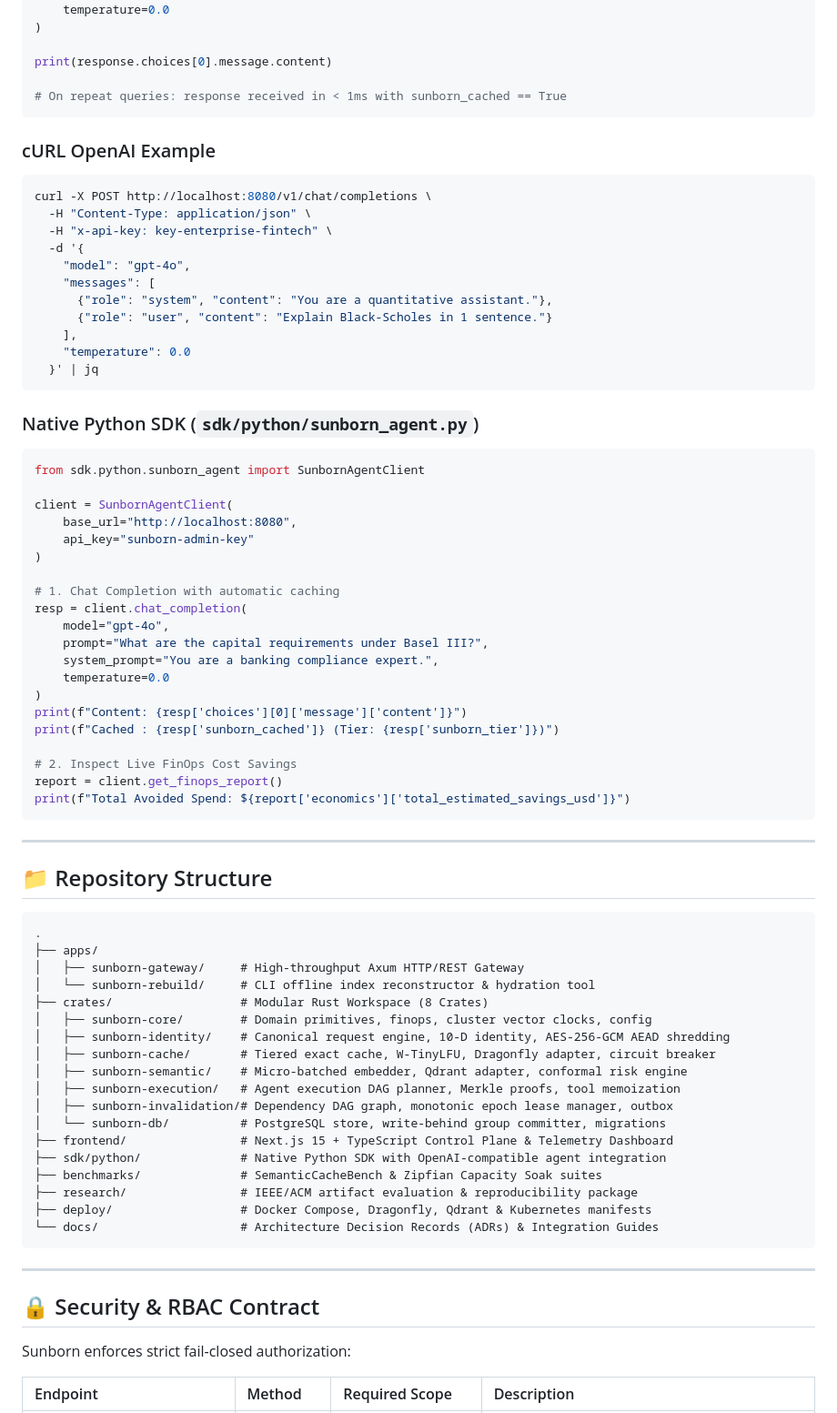
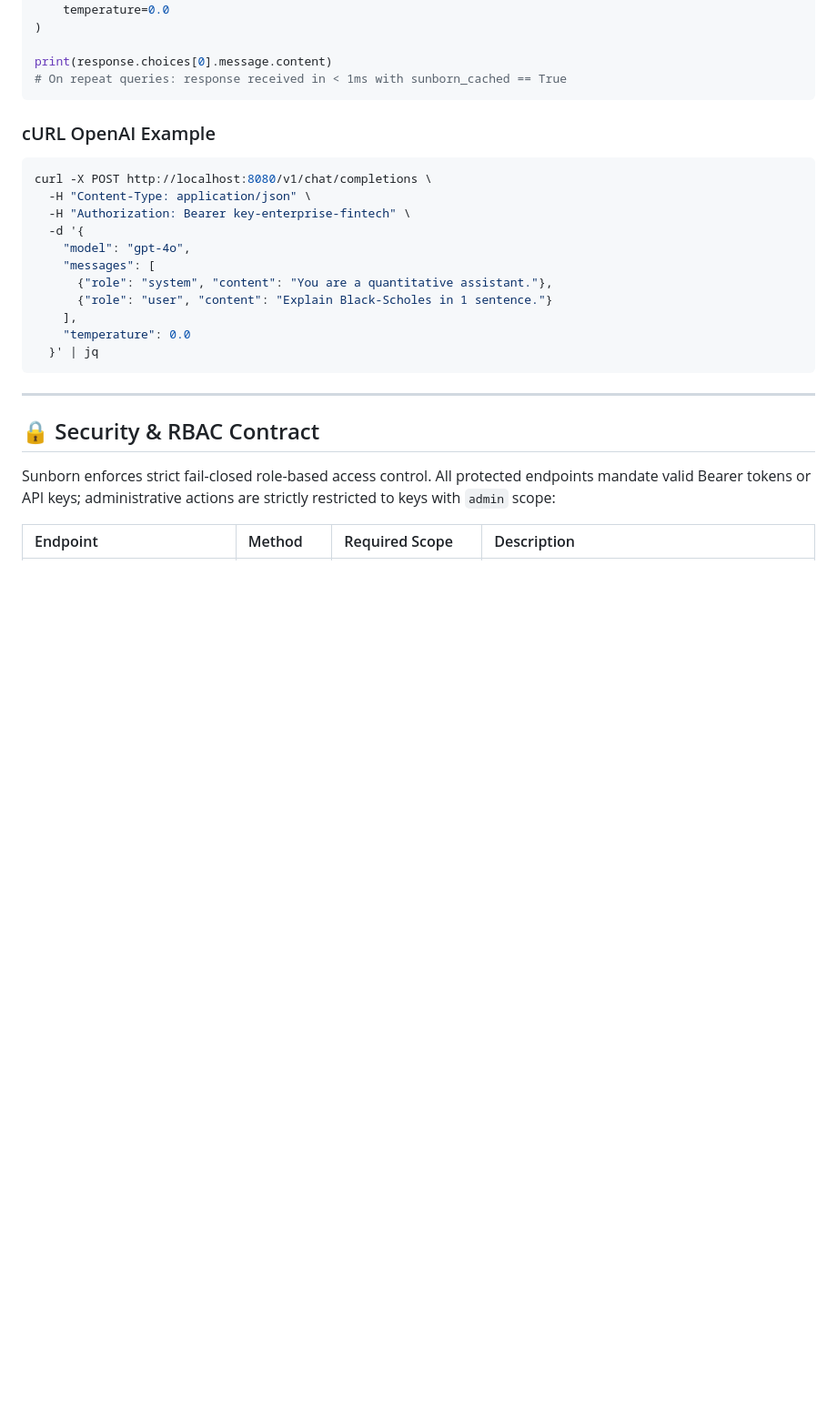
Before and after one commit to Monkey0-9/Sunborn, a Markdown page: README.md, the part around one of its changes. Shown at 91% size. GitHub-like rendering; blank space fills up the shorter version.

````diff
--- a/README.md
+++ b/README.md
@@ -101,7 +142,6 @@ response = client.chat.completions.create(
 )
 
 print(response.choices[0].message.content)
-
 # On repeat queries: response received in < 1ms with sunborn_cached == True
 ```
 
@@ -110,7 +150,7 @@ print(response.choices[0].message.content)
 ```bash
 curl -X POST http://localhost:8080/v1/chat/completions \
   -H "Content-Type: application/json" \
-  -H "x-api-key: key-enterprise-fintech" \
+  -H "Authorization: Bearer key-enterprise-fintech" \
   -d '{
     "model": "gpt-4o",
     "messages": [
@@ -121,61 +161,11 @@ curl -X POST http://localhost:8080/v1/chat/completions \
   }' | jq
 ```
 
-### Native Python SDK (`sdk/python/sunborn_agent.py`)
-
-```python
-from sdk.python.sunborn_agent import SunbornAgentClient
-
-client = SunbornAgentClient(
-    base_url="http://localhost:8080",
-    api_key="sunborn-admin-key"
-)
-
-# 1. Chat Completion with automatic caching
-resp = client.chat_completion(
-    model="gpt-4o",
-    prompt="What are the capital requirements under Basel III?",
-    system_prompt="You are a banking compliance expert.",
-    temperature=0.0
-)
-print(f"Content: {resp['choices'][0]['message']['content']}")
-print(f"Cached : {resp['sunborn_cached']} (Tier: {resp['sunborn_tier']})")
-
-# 2. Inspect Live FinOps Cost Savings
-report = client.get_finops_report()
-print(f"Total Avoided Spend: ${report['economics']['total_estimated_savings_usd']}")
-```
-
----
-
-## 📁 Repository Structure
-
-```
-.
-├── apps/
-│   ├── sunborn-gateway/     # High-throughput Axum HTTP/REST Gateway
-│   └── sunborn-rebuild/     # CLI offline index reconstructor & hydration tool
-├── crates/                  # Modular Rust Workspace (8 Crates)
-│   ├── sunborn-core/        # Domain primitives, finops, cluster vector clocks, config
-│   ├── sunborn-identity/    # Canonical request engine, 10-D identity, AES-256-GCM AEAD shredding
-│   ├── sunborn-cache/       # Tiered exact cache, W-TinyLFU, Dragonfly adapter, circuit breaker
-│   ├── sunborn-semantic/    # Micro-batched embedder, Qdrant adapter, conformal risk engine
-│   ├── sunborn-execution/   # Agent execution DAG planner, Merkle proofs, tool memoization
-│   ├── sunborn-invalidation/# Dependency DAG graph, monotonic epoch lease manager, outbox
-│   └── sunborn-db/          # PostgreSQL store, write-behind group committer, migrations
-├── frontend/                # Next.js 15 + TypeScript Control Plane & Telemetry Dashboard
-├── sdk/python/              # Native Python SDK with OpenAI-compatible agent integration
-├── benchmarks/              # SemanticCacheBench & Zipfian Capacity Soak suites
-├── research/                # IEEE/ACM artifact evaluation & reproducibility package
-├── deploy/                  # Docker Compose, Dragonfly, Qdrant & Kubernetes manifests
-└── docs/                    # Architecture Decision Records (ADRs) & Integration Guides
-```
-
 ---
 
 ## 🔒 Security & RBAC Contract
 
-Sunborn enforces strict fail-closed authorization:
+Sunborn enforces strict fail-closed role-based access control. All protected endpoints mandate valid Bearer tokens or API keys; administrative actions are strictly restricted to keys with `admin` scope:
 
 | Endpoint | Method | Required Scope | Description |
 | :--- | :--- | :--- | :--- |
````
Also changed, not shown: other parts of README.md (+105 -58 lines).
